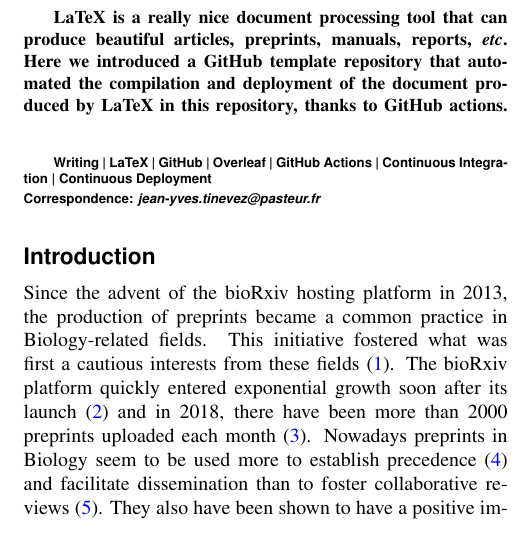
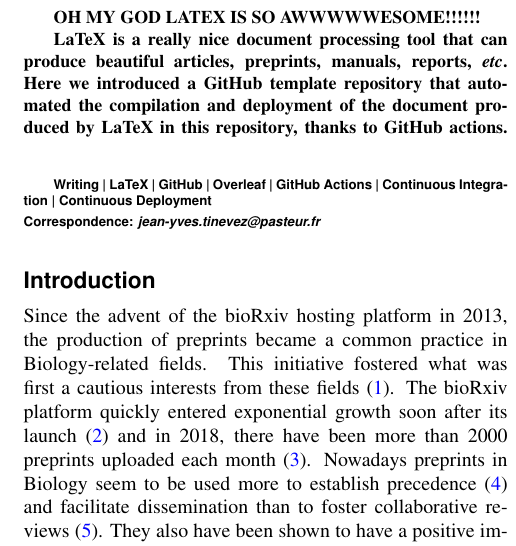
Before and after one commit to tinevez/latex-auto-template, a LaTeX document (Article.tex, which reads src/01_Article_MainText.tex): part of one column of page 1 of 3, cut at the place of the change. Compiled offline with pdfLaTeX.

Commit message:
Update 01_Article_MainText.tex
TEST AWESOMENESS.

```diff
--- a/src/01_Article_MainText.tex
+++ b/src/01_Article_MainText.tex
@@ -13,6 +13,9 @@
 \maketitle
 
 \begin{abstract} % abstract
+
+
+OH MY GOD LATEX IS SO AWWWWWESOME!!!!!!
 
 LaTeX is a really nice document processing tool that can produce beautiful articles, preprints, manuals, reports, \textit{etc}.
 Here we introduced a GitHub template repository that automated the compilation and deployment of the document produced by LaTeX in this repository, thanks to GitHub actions.
```
